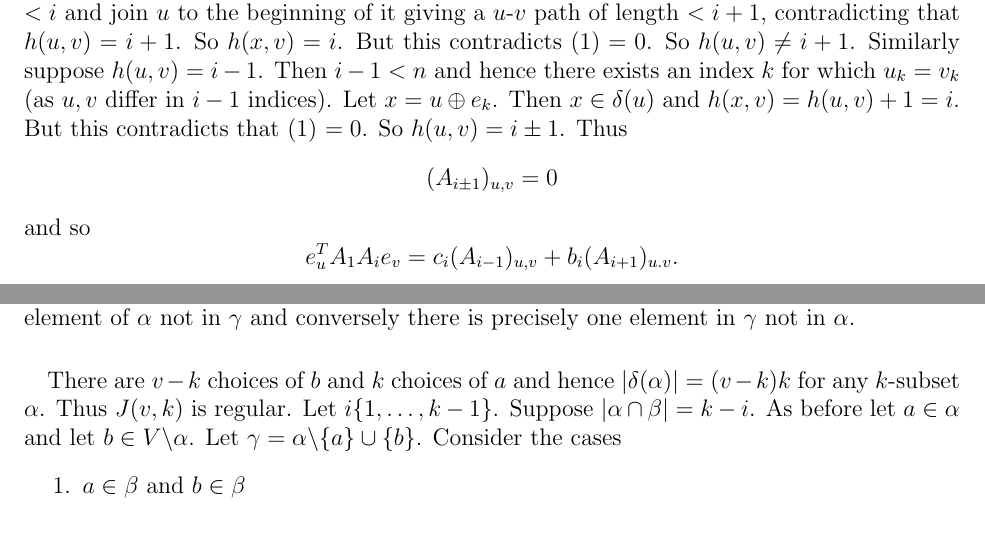
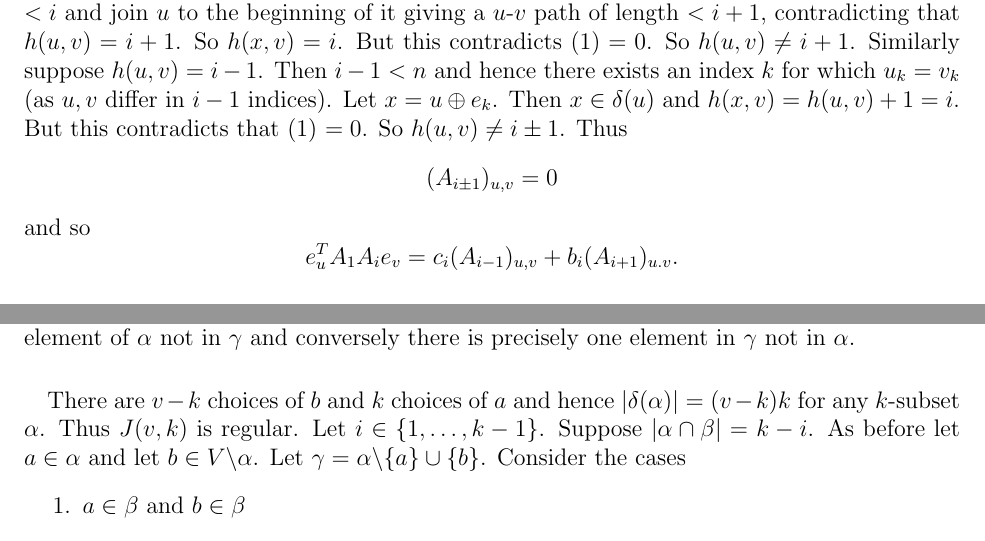
Before and after one commit to tothw/coursework, a LaTeX document (CO671-SemidefiniteProgramming/A9.tex): two parts of pages 2 and 4 of 9, joined at a grey line, cut so that both start at the same text. Compiled offline with pdfLaTeX.

Commit message:
Revisions of A9

```diff
--- a/CO671-SemidefiniteProgramming/A9.tex
+++ b/CO671-SemidefiniteProgramming/A9.tex
@@ -81,7 +81,7 @@ $$e_u^T A_1 A_i e_v = c_i (A_{i-1})_{u,v} + b_i(A_{i+1})_{u.v}.$$
 Now if $h(u,v) = i+1$ then $(A_{i+1})_{u,v} = 1$ and (\ref{eq:xcount}) is precisely $\alpha_{i+1}$ which counts the number of vertices adjacent to $u$ and at distance $i$ from $v$. Also observe that $(A_{i-1})_{u,v} = 0$ in this case. So we have
 $$e_u^T A_1 A_i e_v = c_i (A_{i-1})_{u,v} + b_i(A_{i+1})_{u.v}.$$
 \paragraph{}
-It remains to consider when $(\ref{eq:xcount}) = 0$. In this case $h(u,v) \neq i \pm 1$. If $h(u,v) = i + 1$ then let $x$ be the vertex immediately following $u$ on the $i+1$ length $u$-$v$ path. The $x$-$v$ subpath of $u$-$v$ path of length $i+1$ is of length $i$ so $h(x, v) \leq i$. If $h(x,v) < i$ then take the $x$-$v$ path of length $<i$ and join $u$ to the beginning of it giving a $u$-$v$ path of length $< i+1$, contradicting that $h(u,v) = i+1$. So $h(x,v) = i$. But this contradicts $(\ref{eq:xcount}) = 0$. So $h(u,v) \neq i+1$. Similarly suppose $h(u,v) = i-1$. Then $i-1<n$ and hence there exists an index $k$ for which $u_k = v_k$ (as $u,v$ differ in $i-1$ indices). Let $x = u \oplus e_k$. Then $x \in \delta(u)$ and $h(x,v) = h(u,v) + 1 = i.$ But this contradicts that (\ref{eq:xcount}) $=0$. So $h(u,v) = i \pm 1$. Thus $$(A_{i\pm1})_{u,v} = 0$$ and so
+It remains to consider when $(\ref{eq:xcount}) = 0$. In this case $h(u,v) \neq i \pm 1$. If $h(u,v) = i + 1$ then let $x$ be the vertex immediately following $u$ on the $i+1$ length $u$-$v$ path. The $x$-$v$ subpath of $u$-$v$ path of length $i+1$ is of length $i$ so $h(x, v) \leq i$. If $h(x,v) < i$ then take the $x$-$v$ path of length $<i$ and join $u$ to the beginning of it giving a $u$-$v$ path of length $< i+1$, contradicting that $h(u,v) = i+1$. So $h(x,v) = i$. But this contradicts $(\ref{eq:xcount}) = 0$. So $h(u,v) \neq i+1$. Similarly suppose $h(u,v) = i-1$. Then $i-1<n$ and hence there exists an index $k$ for which $u_k = v_k$ (as $u,v$ differ in $i-1$ indices). Let $x = u \oplus e_k$. Then $x \in \delta(u)$ and $h(x,v) = h(u,v) + 1 = i.$ But this contradicts that (\ref{eq:xcount}) $=0$. So $h(u,v) \neq i \pm 1$. Thus $$(A_{i\pm1})_{u,v} = 0$$ and so
 $$e_u^T A_1 A_i e_v = c_i (A_{i-1})_{u,v} + b_i(A_{i+1})_{u.v}.$$
 \paragraph{}
 Now since $u,v$ were arbitrary, and $c_i$ and $b_i$ are independent of $u$ and $v$ we have
@@ -121,7 +121,7 @@ Let $A_i$ be the adjacency matrix of the $i$-distance graph of $J(v,k)$ and set
 $$|\alpha \cap (\alpha \backslash \{a\} \cup \{b\}| = k -1$$
 and hence $(\alpha \backslash \{a\} \cup \{b\}) \in \delta(\alpha)$. In fact any $\gamma \in \delta(\alpha)$ has this form as there is precisely one element of $\alpha$ not in $\gamma$ and conversely there is precisely one element in $\gamma$ not in $\alpha$.
 \paragraph{}
-There are $v-k$ choices of $b$ and $k$ choices of $a$ and hence $|\delta(\alpha)| = (v-k)k$ for any $k$-subset $\alpha$. Thus $J(v,k)$ is regular. Let $i \{1,\dots, k-1\}$. Suppose $|\alpha \cap \beta| = k-i$. As before let $a \in \alpha$ and let $b \in V \backslash \alpha$. Let $\gamma = \alpha \backslash\{a\} \cup \{b\}$. Consider the cases
+There are $v-k$ choices of $b$ and $k$ choices of $a$ and hence $|\delta(\alpha)| = (v-k)k$ for any $k$-subset $\alpha$. Thus $J(v,k)$ is regular. Let $i \in \{1,\dots, k-1\}$. Suppose $|\alpha \cap \beta| = k-i$. As before let $a \in \alpha$ and let $b \in V \backslash \alpha$. Let $\gamma = \alpha \backslash\{a\} \cup \{b\}$. Consider the cases
 \begin{enumerate}
 \item $a \in \beta$ and $b \in \beta$
 \item $a \in \beta$ and $b \not\in \beta$
```
